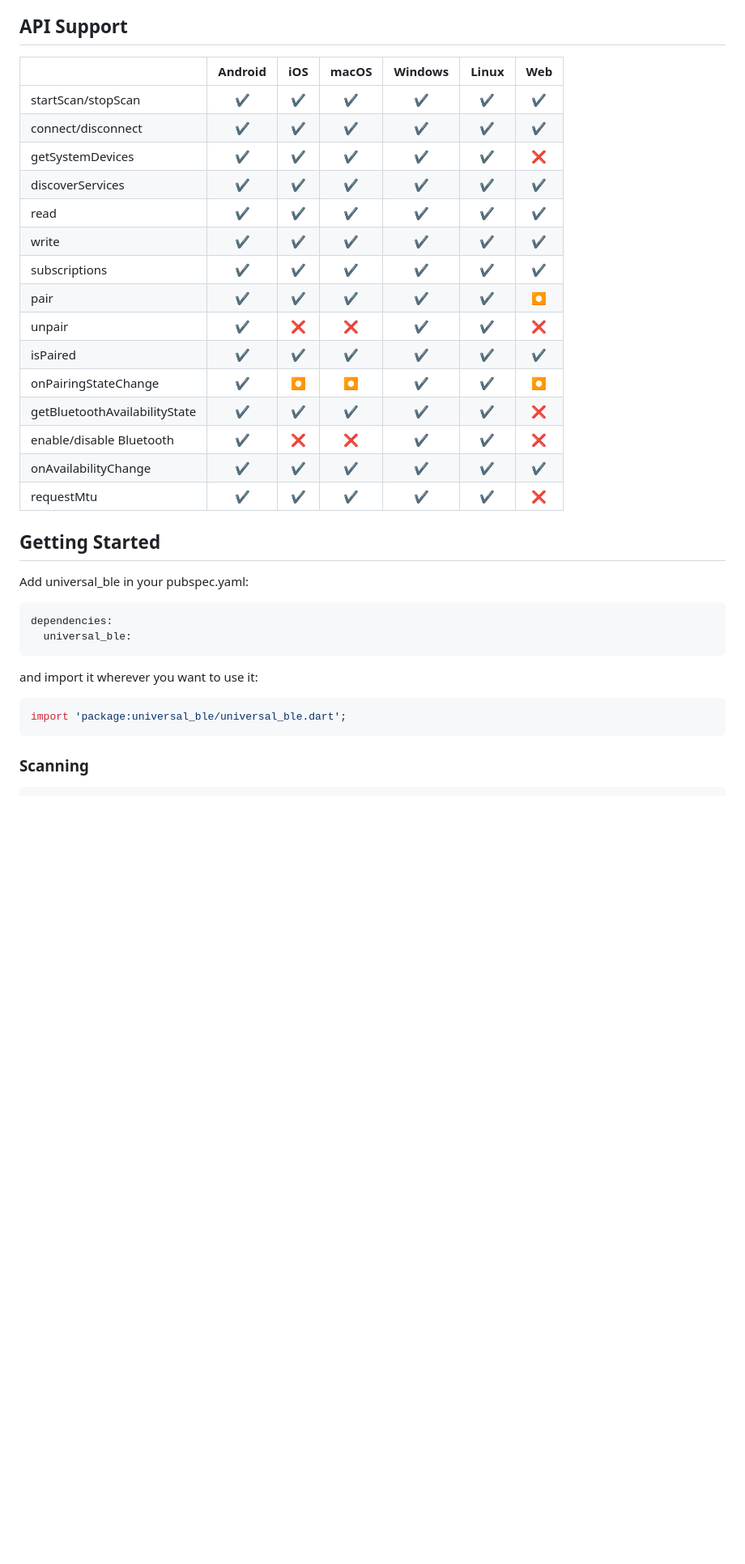
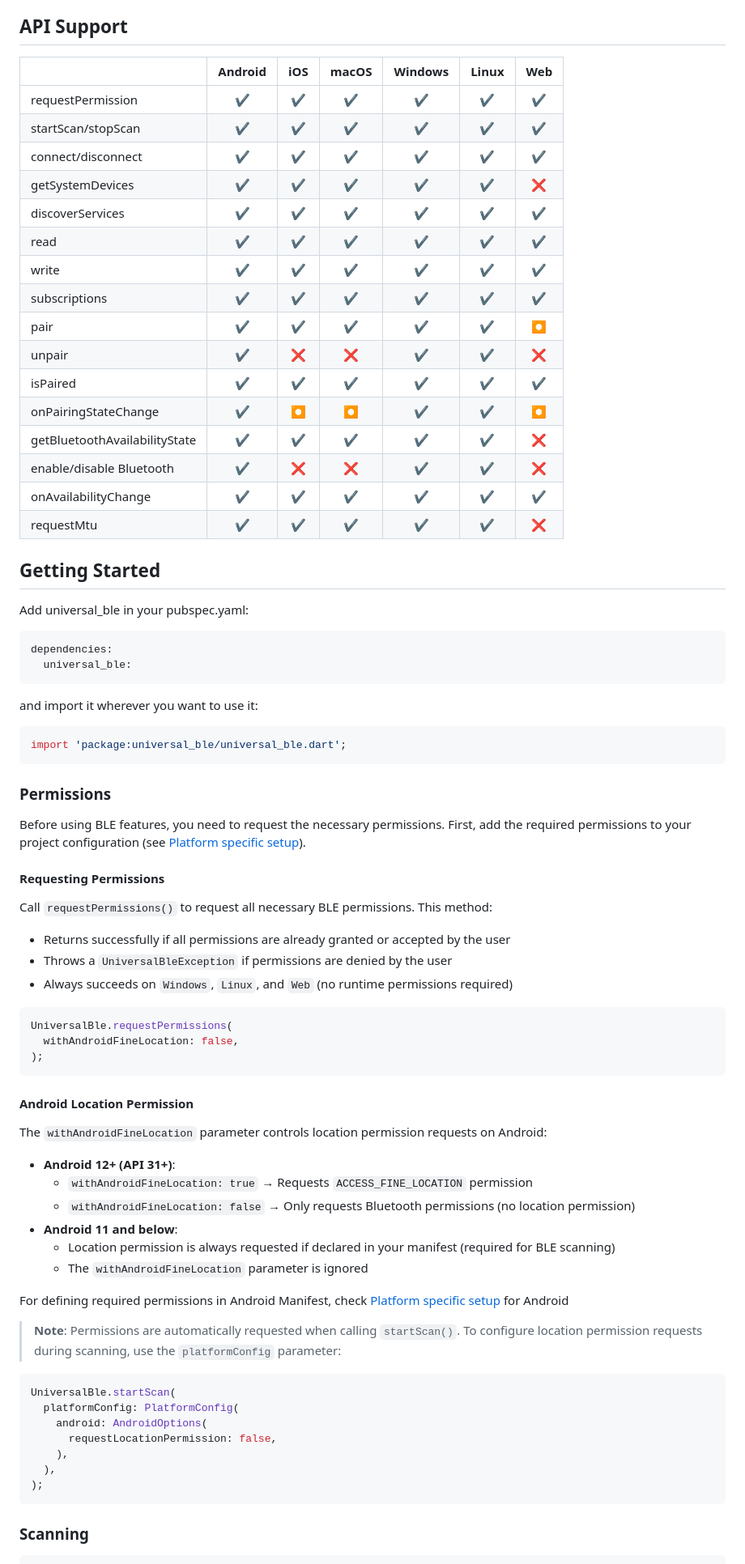
Before and after one commit to Navideck/universal_ble, a Markdown page: README.md, the part around the change printed below. Shown: that part at 81% size. Drawn GitHub-style; blank space fills up the shorter version.

Commit message:
Update Readme and Changelog

````diff
--- a/README.md
+++ b/README.md
@@ -22,23 +23,24 @@ A cross-platform (Android/iOS/macOS/Windows/Linux/Web) Bluetooth Low Energy (BLE
 
 ## API Support
 
-|                      | Android | iOS | macOS | Windows | Linux | Web |
-| :------------------- | :-----: | :-: | :---: | :-----: | :----------: | :-: |
-| startScan/stopScan   |   ✔️    | ✔️  |  ✔️   |   ✔️    |      ✔️      | ✔️  |
-| connect/disconnect   |   ✔️    | ✔️  |  ✔️   |   ✔️    |      ✔️      | ✔️  |
-| getSystemDevices     |   ✔️    | ✔️  |  ✔️   |   ✔️    |      ✔️      | ❌  |
-| discoverServices     |   ✔️    | ✔️  |  ✔️   |   ✔️    |      ✔️      | ✔️  |
-| read                 |   ✔️    | ✔️  |  ✔️   |   ✔️    |      ✔️      | ✔️  |
-| write                |   ✔️    | ✔️  |  ✔️   |   ✔️    |      ✔️      | ✔️  |
-| subscriptions        |   ✔️    | ✔️  |  ✔️   |   ✔️    |      ✔️      | ✔️  |
-| pair                 |   ✔️    | ✔️  |  ✔️   |   ✔️    |      ✔️      | ⏺  |
-| unpair               |   ✔️    | ❌  |  ❌   |   ✔️    |      ✔️      | ❌  |
-| isPaired           |   ✔️    | ✔️  |  ✔️   |   ✔️    |      ✔️      | ✔️  |
-| onPairingStateChange |   ✔️    | ⏺  |  ⏺   |   ✔️    |      ✔️      | ⏺  |
-| getBluetoothAvailabilityState |   ✔️    | ✔️  |  ✔️   |   ✔️    |      ✔️      | ❌  |
-| enable/disable Bluetooth      |   ✔️    | ❌  |  ❌   |   ✔️    |      ✔️      | ❌  |
-| onAvailabilityChange |   ✔️    | ✔️  |  ✔️   |   ✔️    |      ✔️      | ✔️  |
-| requestMtu           |   ✔️    | ✔️  |  ✔️   |   ✔️    |      ✔️      | ❌  |
+|                               | Android | iOS | macOS | Windows | Linux | Web |
+| :---------------------------- | :-----: | :-: | :---: | :-----: | :---: | :-: |
+| requestPermission             |   ✔️    | ✔️  |  ✔️   |   ✔️    |  ✔️   | ✔️  |
+| startScan/stopScan            |   ✔️    | ✔️  |  ✔️   |   ✔️    |  ✔️   | ✔️  |
+| connect/disconnect            |   ✔️    | ✔️  |  ✔️   |   ✔️    |  ✔️   | ✔️  |
+| getSystemDevices              |   ✔️    | ✔️  |  ✔️   |   ✔️    |  ✔️   | ❌  |
+| discoverServices              |   ✔️    | ✔️  |  ✔️   |   ✔️    |  ✔️   | ✔️  |
+| read                          |   ✔️    | ✔️  |  ✔️   |   ✔️    |  ✔️   | ✔️  |
+| write                         |   ✔️    | ✔️  |  ✔️   |   ✔️    |  ✔️   | ✔️  |
+| subscriptions                 |   ✔️    | ✔️  |  ✔️   |   ✔️    |  ✔️   | ✔️  |
+| pair                          |   ✔️    | ✔️  |  ✔️   |   ✔️    |  ✔️   |  ⏺  |
+| unpair                        |   ✔️    | ❌  |  ❌   |   ✔️    |  ✔️   | ❌  |
+| isPaired                      |   ✔️    | ✔️  |  ✔️   |   ✔️    |  ✔️   | ✔️  |
+| onPairingStateChange          |   ✔️    |  ⏺  |   ⏺   |   ✔️    |  ✔️   |  ⏺  |
+| getBluetoothAvailabilityState |   ✔️    | ✔️  |  ✔️   |   ✔️    |  ✔️   | ❌  |
+| enable/disable Bluetooth      |   ✔️    | ❌  |  ❌   |   ✔️    |  ✔️   | ❌  |
+| onAvailabilityChange          |   ✔️    | ✔️  |  ✔️   |   ✔️    |  ✔️   | ✔️  |
+| requestMtu                    |   ✔️    | ✔️  |  ✔️   |   ✔️    |  ✔️   | ❌  |
 
 ## Getting Started
 
@@ -53,6 +55,49 @@ and import it wherever you want to use it:
 
 ```dart
 import 'package:universal_ble/universal_ble.dart';
+```
+
+### Permissions
+
+Before using BLE features, you need to request the necessary permissions. First, add the required permissions to your project configuration (see [Platform specific setup](#platform-specific-setup)).
+
+#### Requesting Permissions
+
+Call `requestPermissions()` to request all necessary BLE permissions. This method:
+
+- Returns successfully if all permissions are already granted or accepted by the user
+- Throws a `UniversalBleException` if permissions are denied by the user
+- Always succeeds on `Windows`, `Linux`, and `Web` (no runtime permissions required)
+
+```dart
+UniversalBle.requestPermissions(
+  withAndroidFineLocation: false,
+);
+```
+
+#### Android Location Permission
+
+The `withAndroidFineLocation` parameter controls location permission requests on Android:
+
+- **Android 12+ (API 31+)**:
+  - `withAndroidFineLocation: true` → Requests `ACCESS_FINE_LOCATION` permission
+  - `withAndroidFineLocation: false` → Only requests Bluetooth permissions (no location permission)
+- **Android 11 and below**:
+  - Location permission is always requested if declared in your manifest (required for BLE scanning)
+  - The `withAndroidFineLocation` parameter is ignored
+
+For defining required permissions in Android Manifest, check [Platform specific setup](#platform-specific-setup) for Android
+
+> **Note**: Permissions are automatically requested when calling `startScan()`. To configure location permission requests during scanning, use the `platformConfig` parameter:
+
+```dart
+UniversalBle.startScan(
+  platformConfig: PlatformConfig(
+    android: AndroidOptions(
+      requestLocationPermission: false,
+    ),
+  ),
+);
 ```
 
 ### Scanning
````
Also changed, not shown: other parts of README.md (+12 -5 lines), CHANGELOG.md (+1 -0 lines).
